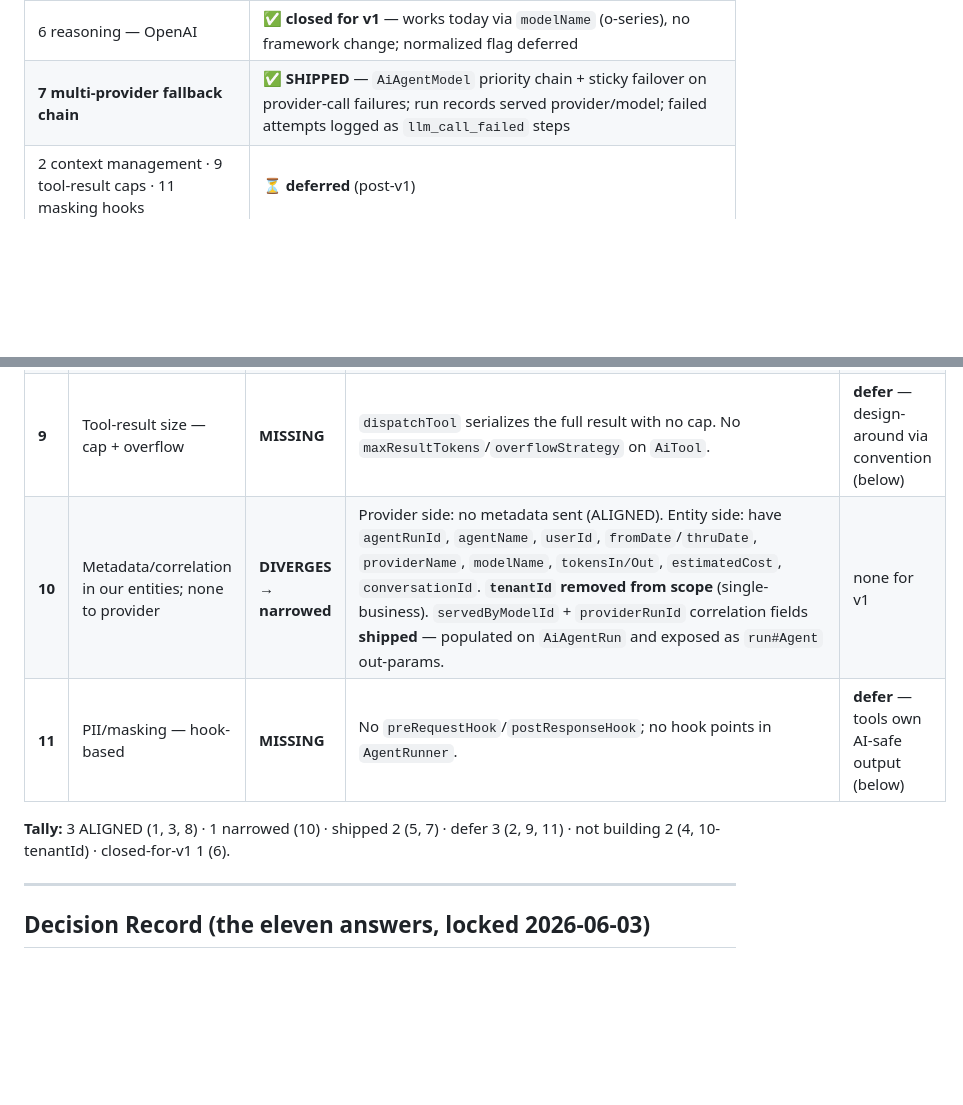
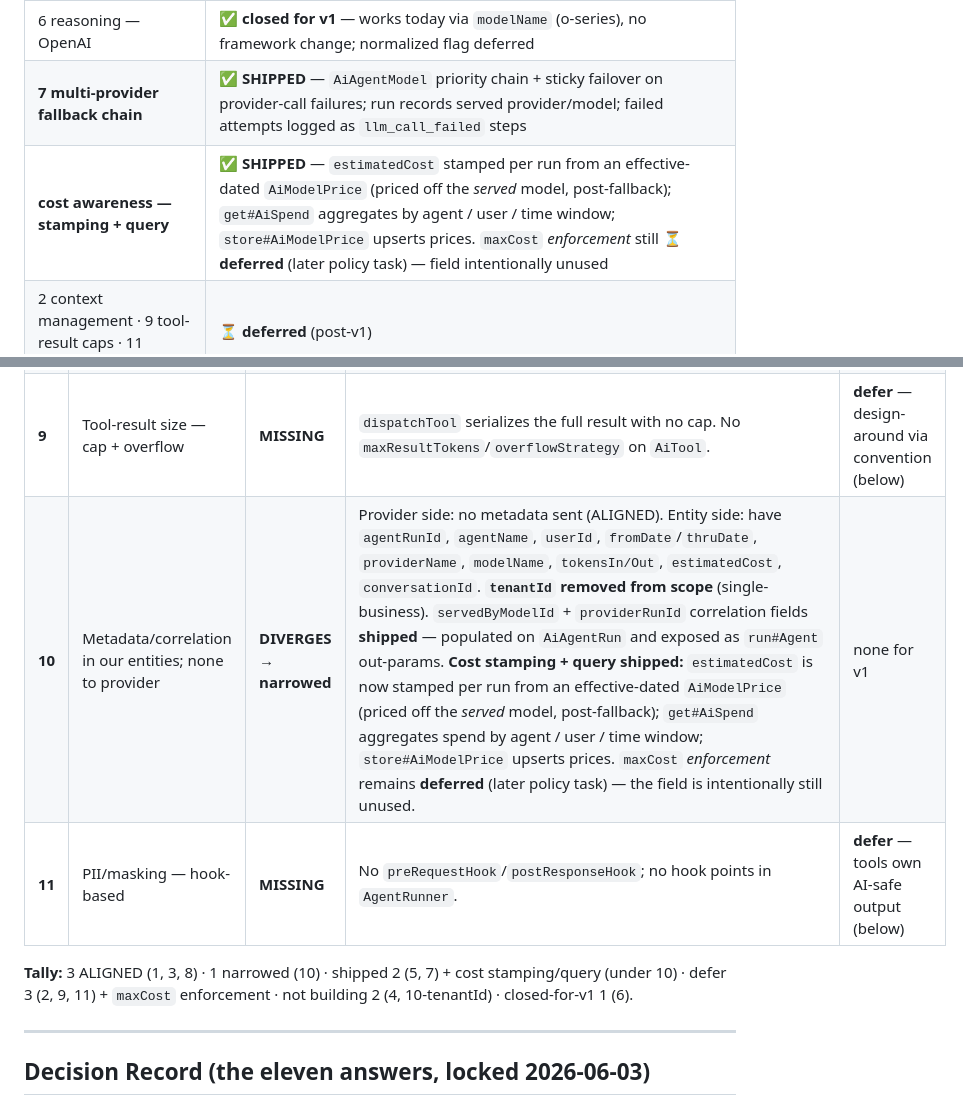
Before and after one commit to hotwax/moqui-ai, a Markdown page: docs/specs/2026-06-03-enterprise-decisions-gap-report.md, 2 parts joined by grey strips. Rendered like a GitHub page; blank space fills up the shorter version.

Commit message:
docs(ai): record cost stamping + get#AiSpend shipped; maxCost enforcement still deferred (#10)

```diff
--- a/docs/specs/2026-06-03-enterprise-decisions-gap-report.md
+++ b/docs/specs/2026-06-03-enterprise-decisions-gap-report.md
@@ -30,6 +30,7 @@ handled by convention.
 | **5 structured output (agent-defined, locked)** | ✅ **SHIPPED** — agent-defined `responseSchema` → normalized `structuredResult`; verified live on OpenAI + Anthropic |
 | 6 reasoning — OpenAI | ✅ **closed for v1** — works today via `modelName` (o-series), no framework change; normalized flag deferred |
 | **7 multi-provider fallback chain** | ✅ **SHIPPED** — `AiAgentModel` priority chain + sticky failover on provider-call failures; run records served provider/model; failed attempts logged as `llm_call_failed` steps |
+| **cost awareness — stamping + query** | ✅ **SHIPPED** — `estimatedCost` stamped per run from an effective-dated `AiModelPrice` (priced off the *served* model, post-fallback); `get#AiSpend` aggregates by agent / user / time window; `store#AiModelPrice` upserts prices. `maxCost` *enforcement* still ⏳ **deferred** (later policy task) — field intentionally unused |
 | 2 context management · 9 tool-result caps · 11 masking hooks | ⏳ **deferred** (post-v1) |
 | 4 streaming · 10 tenantId / multi-tenancy | 🚫 **not building** |
 
@@ -48,11 +49,11 @@ handled by convention.
 | **7** | Multi-provider fallback chain | **SHIPPED** | `AiAgentModel` priority chain + sticky failover on provider-call failures; run records served provider/model; failed attempts logged as `llm_call_failed` steps. `servedByModelId` + `providerName` exposed as `run#Agent` out-params. | **done (v1)** |
 | **8** | Tool argument validation | **ALIGNED** | Moqui validates service in-params; `dispatchTool` returns a **structured JSON error** to the model (not an exception) on invalid args, on tool error, and on unknown tool ("Tool not in catalog"). All logged to `AiToolCall`. | none |
 | **9** | Tool-result size — cap + overflow | **MISSING** | `dispatchTool` serializes the full result with no cap. No `maxResultTokens`/`overflowStrategy` on `AiTool`. | **defer** — design-around via convention (below) |
-| **10** | Metadata/correlation in our entities; none to provider | **DIVERGES → narrowed** | Provider side: no metadata sent (ALIGNED). Entity side: have `agentRunId`, `agentName`, `userId`, `fromDate`/`thruDate`, `providerName`, `modelName`, `tokensIn/Out`, `estimatedCost`, `conversationId`. **`tenantId` removed from scope** (single-business). `servedByModelId` + `providerRunId` correlation fields **shipped** — populated on `AiAgentRun` and exposed as `run#Agent` out-params. | none for v1 |
+| **10** | Metadata/correlation in our entities; none to provider | **DIVERGES → narrowed** | Provider side: no metadata sent (ALIGNED). Entity side: have `agentRunId`, `agentName`, `userId`, `fromDate`/`thruDate`, `providerName`, `modelName`, `tokensIn/Out`, `estimatedCost`, `conversationId`. **`tenantId` removed from scope** (single-business). `servedByModelId` + `providerRunId` correlation fields **shipped** — populated on `AiAgentRun` and exposed as `run#Agent` out-params. **Cost stamping + query shipped:** `estimatedCost` is now stamped per run from an effective-dated `AiModelPrice` (priced off the *served* model, post-fallback); `get#AiSpend` aggregates spend by agent / user / time window; `store#AiModelPrice` upserts prices. `maxCost` *enforcement* remains **deferred** (later policy task) — the field is intentionally still unused. | none for v1 |
 | **11** | PII/masking — hook-based | **MISSING** | No `preRequestHook`/`postResponseHook`; no hook points in `AgentRunner`. | **defer** — tools own AI-safe output (below) |
 
-**Tally:** 3 ALIGNED (1, 3, 8) · 1 narrowed (10) · shipped 2 (5, 7) · defer 3 (2, 9, 11) ·
-not building 2 (4, 10-tenantId) · closed-for-v1 1 (6).
+**Tally:** 3 ALIGNED (1, 3, 8) · 1 narrowed (10) · shipped 2 (5, 7) + cost stamping/query (under 10) ·
+defer 3 (2, 9, 11) + `maxCost` enforcement · not building 2 (4, 10-tenantId) · closed-for-v1 1 (6).
 
 ---
 
```
